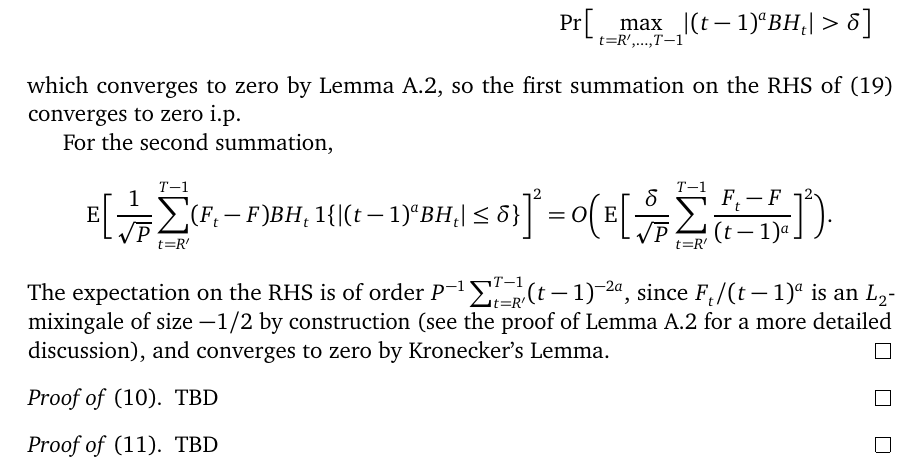
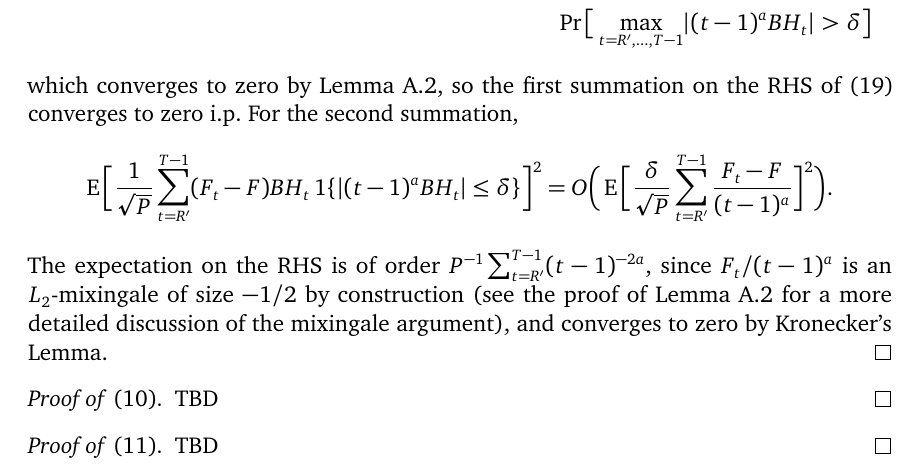
Before and after one commit to grayclhn/mixedwindow, a LaTeX paper (mixedwindow.tex): part of page 23 of 24, cut so that both start at the same text. Compiled offline with pdfLaTeX.

Commit message:
[#18] Make small formatting changes to proof of Lemma A3 part 1

```diff
--- a/mixedwindow.tex
+++ b/mixedwindow.tex
@@ -975,19 +975,18 @@ For any $c > 0$,
   \leq \\ \Pr\Big[\omaxb{t} \lvert (t-1)^a B H_t \rvert > \delta \Big]
 \end{multline*}
 which converges to zero by Lemma~\ref{res:a2}, so the first summation on
-the RHS of~\eqref{eq:A3} converges to zero i.p.
-
-For the second summation,
+the RHS of~\eqref{eq:A3} converges to zero i.p. For the second summation,
 \begin{equation*}
   \E \Bigg[ \ocltb{t} (F_t - F) B H_t
     \Ind\{\lvert (t-1)^a B H_t \rvert \leq \delta\}\Bigg]^2
-   = O\Bigg(\E \Bigg[ \tfrac{\delta}{\sqrt{P}} \osumb{t} \tfrac{F_t - F}{(t-1)^a} \Bigg]^2\Bigg).
+   = O\Bigg(\E \Bigg[ \tfrac{\delta}{\sqrt{P}}
+    \osumb{t} \tfrac{F_t - F}{(t-1)^a} \Bigg]^2\Bigg).
 \end{equation*}
 The expectation on the RHS is of order
 $P^{-1} \sum_{t=R'}^{T-1} (t-1)^{-2a}$, since $F_t / (t-1)^a$ is an
 $L_2$-mixingale of size $-1/2$ by construction (see the proof of
-Lemma~\ref{res:a2} for a more detailed discussion), and converges to
-zero by Kronecker's Lemma.
+Lemma~\ref{res:a2} for a more detailed discussion of the mixingale
+argument), and converges to zero by Kronecker's Lemma.
 \end{proof}
 
 \begin{proof}[Proof of~\eqref{eq:12}]
```
